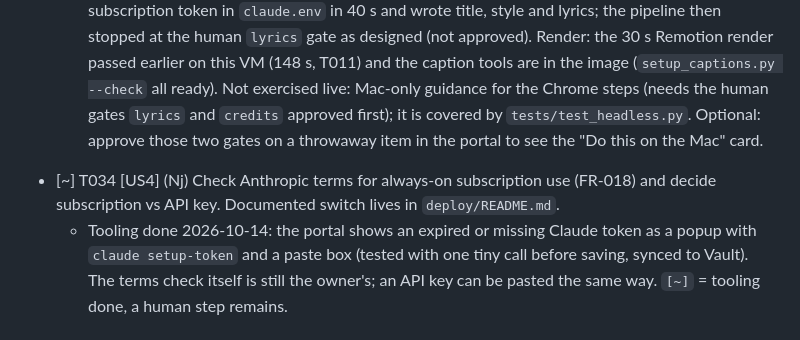
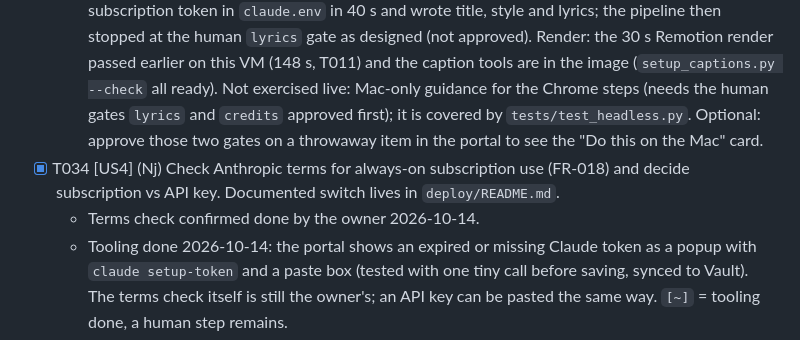
Before and after one commit to NjAIAgents/navaan, a Markdown page: specs/001-run-navaan-on-server/tasks.md, the part around the change. GitHub-like rendering.

Commit message:
T034 done per the owner

```diff
--- a/specs/001-run-navaan-on-server/tasks.md
+++ b/specs/001-run-navaan-on-server/tasks.md
@@ -87,7 +87,8 @@
 - [X] T032 [US4] Show a "Do this on the Mac, then upload the result" card on the song page for Mac-only steps in `ui.html`, reusing the existing upload path.
 - [X] T033 [US4] (VM) Run a synthetic song end to end: Claude lyrics and caption step with the subscription token, render, check output. Confirm Mac-only steps show guidance.
   - Done 2026-10-14 on the server with a synthetic item (created with `navaan.py new`, deleted afterwards, the 8 real song folders untouched): the Claude `lyrics` step ran through the subscription token in `claude.env` in 40 s and wrote title, style and lyrics; the pipeline then stopped at the human `lyrics` gate as designed (not approved). Render: the 30 s Remotion render passed earlier on this VM (148 s, T011) and the caption tools are in the image (`setup_captions.py --check` all ready). Not exercised live: Mac-only guidance for the Chrome steps (needs the human gates `lyrics` and `credits` approved first); it is covered by `tests/test_headless.py`. Optional: approve those two gates on a throwaway item in the portal to see the "Do this on the Mac" card.
-- [~] T034 [US4] (Nj) Check Anthropic terms for always-on subscription use (FR-018) and decide subscription vs API key. Documented switch lives in `deploy/README.md`.
+- [X] T034 [US4] (Nj) Check Anthropic terms for always-on subscription use (FR-018) and decide subscription vs API key. Documented switch lives in `deploy/README.md`.
+  - Terms check confirmed done by the owner 2026-10-14.
   - Tooling done 2026-10-14: the portal shows an expired or missing Claude token as a popup with `claude setup-token` and a paste box (tested with one tiny call before saving, synced to Vault). The terms check itself is still the owner's; an API key can be pasted the same way. `[~]` = tooling done, a human step remains.
 
 ## Phase 7: User Story 5, move existing work (P3)
```
